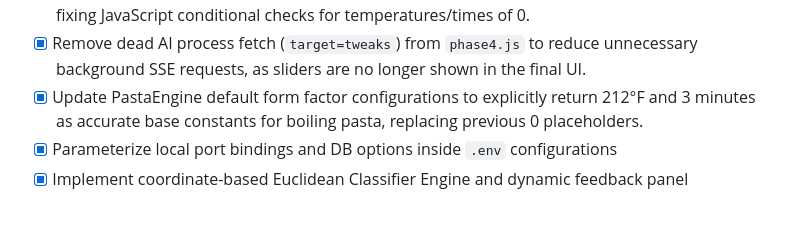
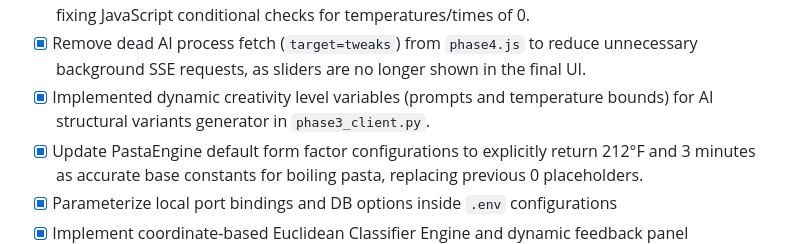
Before and after one commit to castertr0y357/GrainLab, a Markdown page: status.md, the part around the change. GitHub-like rendering; blank space fills up the shorter version.

Commit message:
chore: upfate status.md

```diff
--- a/status.md
+++ b/status.md
@@ -15,6 +15,7 @@
 - [x] Fix AI generation timeout deadlocks by scaling Gunicorn WSGI to `--workers 3 --threads 4` in Dockerfile, allowing multiple simultaneous Server-Sent Event (SSE) streams.
 - [x] Fix missing temperature for non-baking engines by updating templates to use `cook_temp_f` and fixing JavaScript conditional checks for temperatures/times of 0.
 - [x] Remove dead AI process fetch (`target=tweaks`) from `phase4.js` to reduce unnecessary background SSE requests, as sliders are no longer shown in the final UI.
+- [x] Implemented dynamic creativity level variables (prompts and temperature bounds) for AI structural variants generator in `phase3_client.py`.
 - [x] Update PastaEngine default form factor configurations to explicitly return 212°F and 3 minutes as accurate base constants for boiling pasta, replacing previous 0 placeholders.
 - [x] Parameterize local port bindings and DB options inside `.env` configurations
 - [x] Implement coordinate-based Euclidean Classifier Engine and dynamic feedback panel
```
